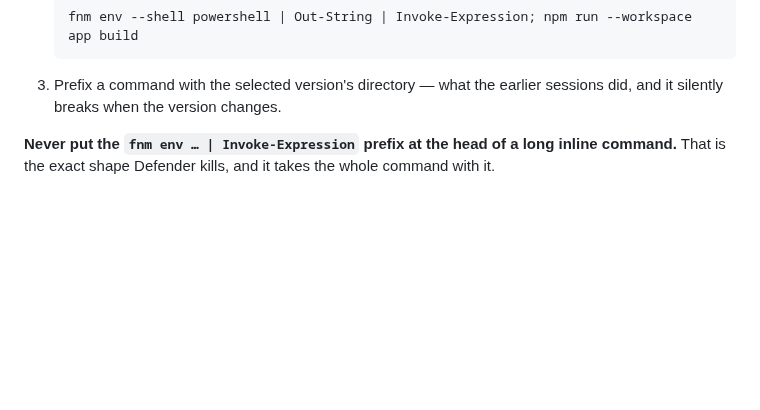
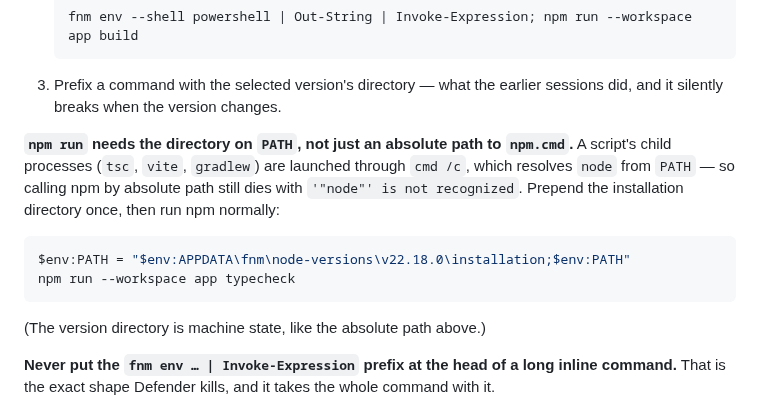
Before and after one commit to smallg0at/travel-archive, a Markdown page: docs/environment.md, the part around the change. Rendered like a GitHub page; blank space fills up the shorter version.

Commit message:
Write down that npm run wants the fnm directory on PATH

````diff
--- a/docs/environment.md
+++ b/docs/environment.md
@@ -23,6 +23,19 @@ Check `fnm list` before concluding anything. Three ways, best first:
 
 3. Prefix a command with the selected version's directory — what the earlier
    sessions did, and it silently breaks when the version changes.
+
+**`npm run` needs the directory on `PATH`, not just an absolute path to
+`npm.cmd`.** A script's child processes (`tsc`, `vite`, `gradlew`) are launched
+through `cmd /c`, which resolves `node` from `PATH` — so calling npm by absolute
+path still dies with `'"node"' is not recognized`. Prepend the installation
+directory once, then run npm normally:
+
+```powershell
+$env:PATH = "$env:APPDATA\fnm\node-versions\v22.18.0\installation;$env:PATH"
+npm run --workspace app typecheck
+```
+
+(The version directory is machine state, like the absolute path above.)
 
 **Never put the `fnm env … | Invoke-Expression` prefix at the head of a long
 inline command.** That is the exact shape Defender kills, and it takes the whole
````
